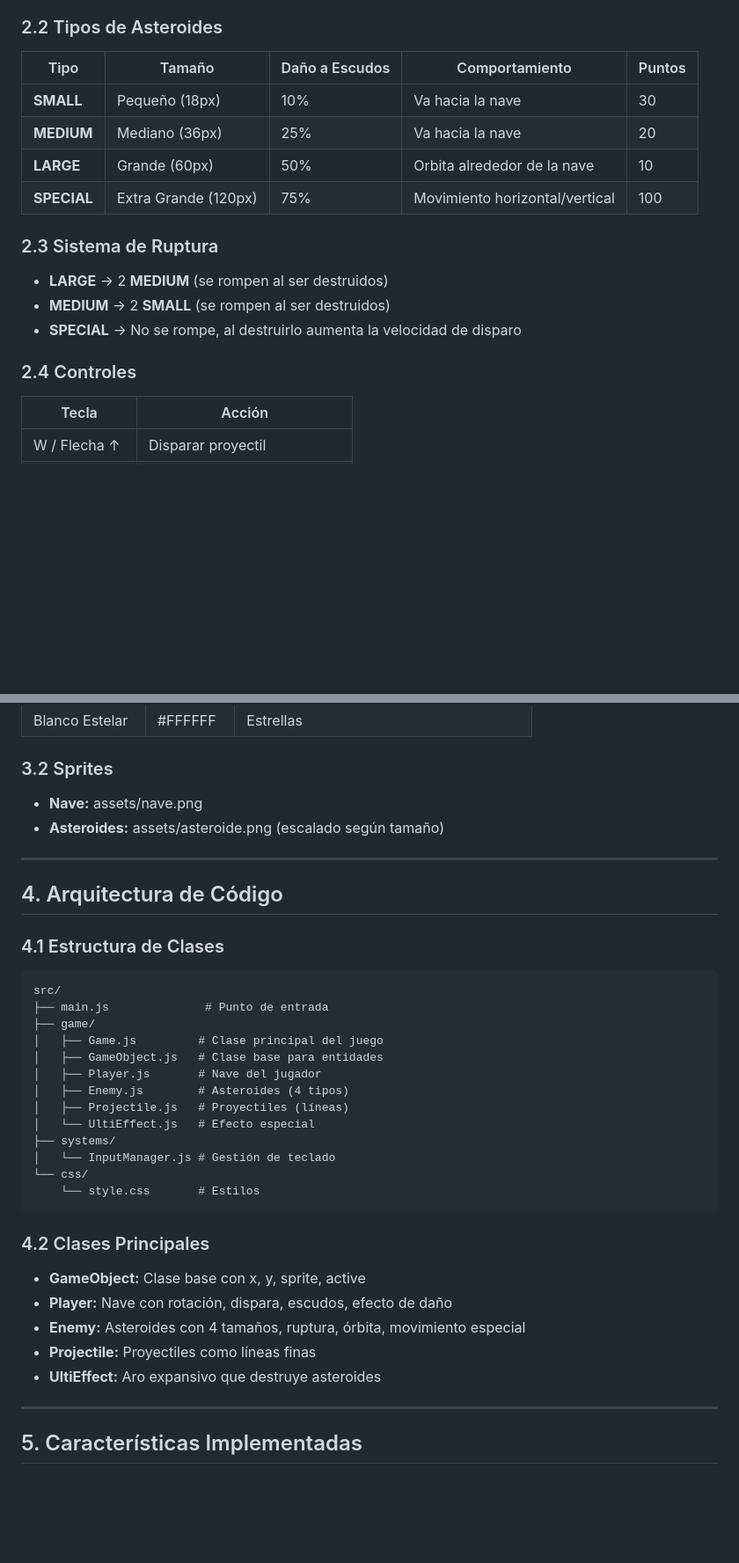
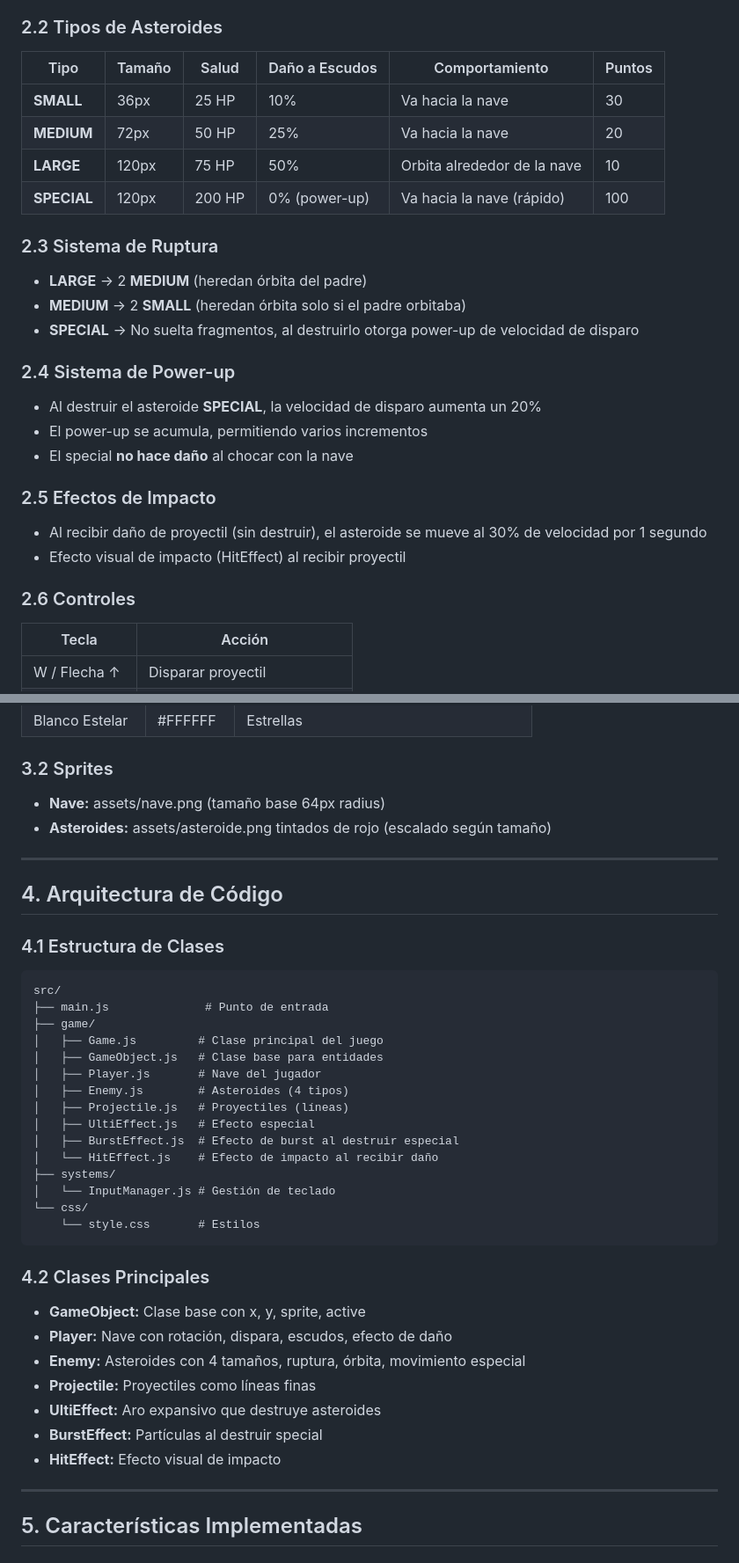
Before and after one commit to wackxion/proyecto-de-PVJ1-sin-nombre-, a Markdown page: SPEC.md, 2 parts joined by grey strips. Shown at 88% size. Rendered like a GitHub page; blank space fills up the shorter version.

Commit message:
Actualizar SPEC.md con todas las características implementadas

```diff
--- a/SPEC.md
+++ b/SPEC.md
@@ -25,20 +25,31 @@
 
 ### 2.2 Tipos de Asteroides
 
-| Tipo | Tamaño | Daño a Escudos | Comportamiento | Puntos |
-|------|--------|----------------|----------------|--------|
-| **SMALL** | Pequeño (18px) | 10% | Va hacia la nave | 30 |
-| **MEDIUM** | Mediano (36px) | 25% | Va hacia la nave | 20 |
-| **LARGE** | Grande (60px) | 50% | Orbita alrededor de la nave | 10 |
-| **SPECIAL** | Extra Grande (120px) | 75% | Movimiento horizontal/vertical | 100 |
+| Tipo | Tamaño | Salud | Daño a Escudos | Comportamiento | Puntos |
+|------|--------|-------|----------------|----------------|--------|
+| **SMALL** | 36px | 25 HP | 10% | Va hacia la nave | 30 |
+| **MEDIUM** | 72px | 50 HP | 25% | Va hacia la nave | 20 |
+| **LARGE** | 120px | 75 HP | 50% | Orbita alrededor de la nave | 10 |
+| **SPECIAL** | 120px | 200 HP | 0% (power-up) | Va hacia la nave (rápido) | 100 |
 
 ### 2.3 Sistema de Ruptura
 
-- **LARGE** → 2 **MEDIUM** (se rompen al ser destruidos)
-- **MEDIUM** → 2 **SMALL** (se rompen al ser destruidos)
-- **SPECIAL** → No se rompe, al destruirlo aumenta la velocidad de disparo
+- **LARGE** → 2 **MEDIUM** (heredan órbita del padre)
+- **MEDIUM** → 2 **SMALL** (heredan órbita solo si el padre orbitaba)
+- **SPECIAL** → No suelta fragmentos, al destruirlo otorga power-up de velocidad de disparo
 
-### 2.4 Controles
+### 2.4 Sistema de Power-up
+
+- Al destruir el asteroide **SPECIAL**, la velocidad de disparo aumenta un 20%
+- El power-up se acumula, permitiendo varios incrementos
+- El special **no hace daño** al chocar con la nave
+
+### 2.5 Efectos de Impacto
+
+- Al recibir daño de proyectil (sin destruir), el asteroide se mueve al 30% de velocidad por 1 segundo
+- Efecto visual de impacto (HitEffect) al recibir proyectil
+
+### 2.6 Controles
 
 | Tecla | Acción |
 |-------|--------|
@@ -63,8 +74,8 @@
 
 ### 3.2 Sprites
 
-- **Nave:** assets/nave.png
-- **Asteroides:** assets/asteroide.png (escalado según tamaño)
+- **Nave:** assets/nave.png (tamaño base 64px radius)
+- **Asteroides:** assets/asteroide.png tintados de rojo (escalado según tamaño)
 
 ---
 
@@ -81,7 +92,9 @@ src/
 │   ├── Player.js       # Nave del jugador
 │   ├── Enemy.js        # Asteroides (4 tipos)
 │   ├── Projectile.js   # Proyectiles (líneas)
-│   └── UltiEffect.js   # Efecto especial
+│   ├── UltiEffect.js   # Efecto especial
+│   ├── BurstEffect.js  # Efecto de burst al destruir especial
+│   └── HitEffect.js    # Efecto de impacto al recibir daño
 ├── systems/
 │   └── InputManager.js # Gestión de teclado
 └── css/
@@ -95,6 +108,8 @@ src/
 - **Enemy:** Asteroides con 4 tamaños, ruptura, órbita, movimiento especial
 - **Projectile:** Proyectiles como líneas finas
 - **UltiEffect:** Aro expansivo que destruye asteroides
+- **BurstEffect:** Partículas al destruir special
+- **HitEffect:** Efecto visual de impacto
 
 ---
 
```
Also changed, not shown: other parts of SPEC.md (+7 -2 lines).
